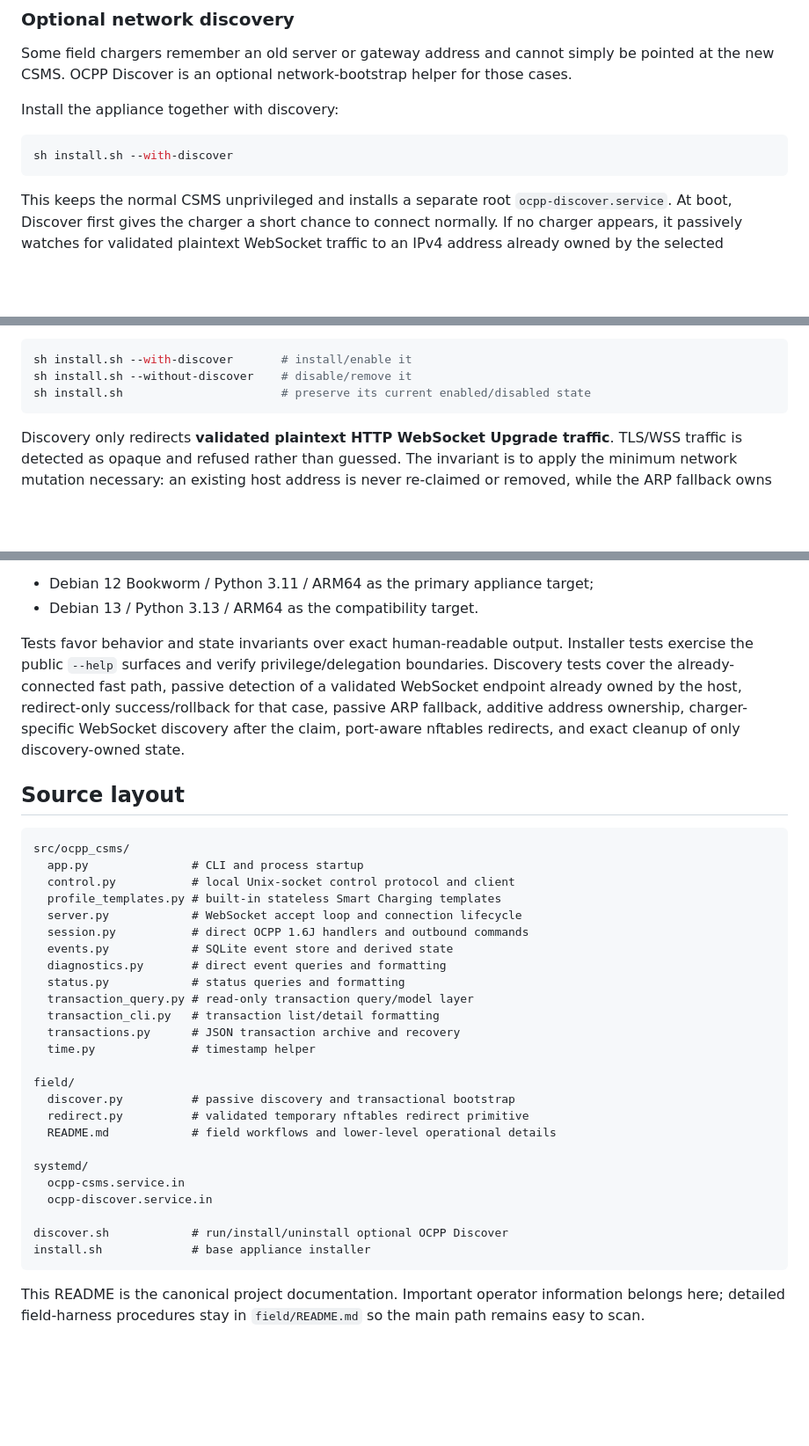
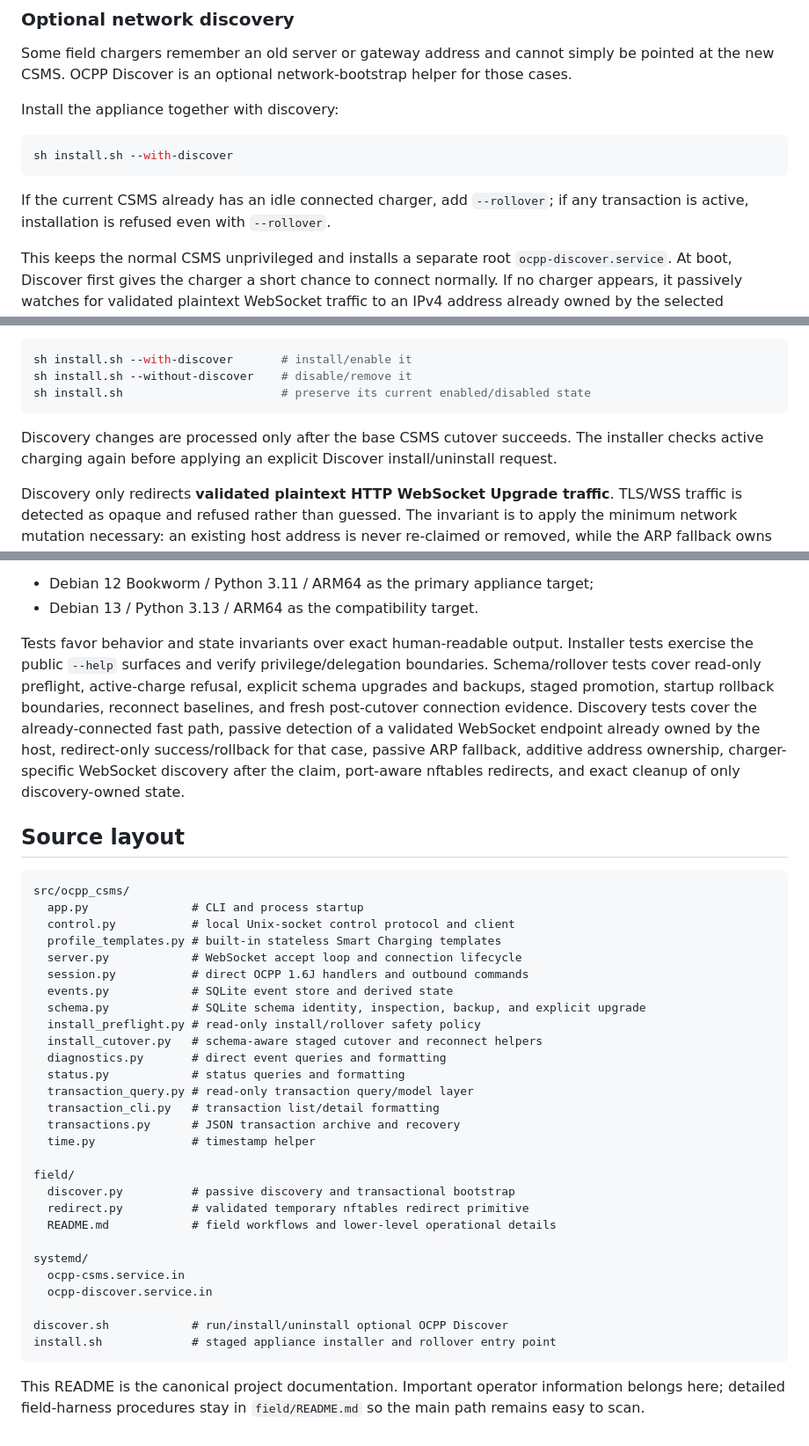
Before and after one commit to arthexis/ocpp-csms, a Markdown page: README.md, 3 parts joined by grey strips. Shown at 88% size. Rendered like a GitHub page; blank space fills up the shorter version.

````diff
--- a/README.md
+++ b/README.md
@@ -58,6 +60,8 @@ Install the appliance together with discovery:
 sh install.sh --with-discover
 ```
 
+If the current CSMS already has an idle connected charger, add `--rollover`; if any transaction is active, installation is refused even with `--rollover`.
+
 This keeps the normal CSMS unprivileged and installs a separate root `ocpp-discover.service`. At boot, Discover first gives the charger a short chance to connect normally. If no charger appears, it passively watches for validated plaintext WebSocket traffic to an IPv4 address already owned by the selected Ethernet interface. When that existing endpoint is visible, Discover applies only the narrow source/destination/port redirect needed to reach the local CSMS and does not claim another address. If no usable local endpoint is visible, it falls back to repeated unresolved-ARP discovery, temporarily claims only that exact IPv4 address as an additive `/32`, observes the charger's destination and port, installs the narrow redirect, and stops once the CSMS reports a real charger session.
 
 Discover defaults to `eth0`. Its standalone management surface is:
@@ -87,6 +91,8 @@ sh install.sh --with-discover       # install/enable it
 sh install.sh --without-discover    # disable/remove it
 sh install.sh                       # preserve its current enabled/disabled state
 ```
+
+Discovery changes are processed only after the base CSMS cutover succeeds. The installer checks active charging again before applying an explicit Discover install/uninstall request.
 
 Discovery only redirects **validated plaintext HTTP WebSocket Upgrade traffic**. TLS/WSS traffic is detected as opaque and refused rather than guessed. The invariant is to apply the minimum network mutation necessary: an existing host address is never re-claimed or removed, while the ARP fallback owns and later cleans only the exact `/32` it added. Failed attempts roll back only state created by that attempt. Details and field-only primitives live in `field/README.md`.
 
@@ -333,7 +347,7 @@ CI exercises:
 - Debian 12 Bookworm / Python 3.11 / ARM64 as the primary appliance target;
 - Debian 13 / Python 3.13 / ARM64 as the compatibility target.
 
-Tests favor behavior and state invariants over exact human-readable output. Installer tests exercise the public `--help` surfaces and verify privilege/delegation boundaries. Discovery tests cover the already-connected fast path, passive detection of a validated WebSocket endpoint already owned by the host, redirect-only success/rollback for that case, passive ARP fallback, additive address ownership, charger-specific WebSocket discovery after the claim, port-aware nftables redirects, and exact cleanup of only discovery-owned state.
+Tests favor behavior and state invariants over exact human-readable output. Installer tests exercise the public `--help` surfaces and verify privilege/delegation boundaries. Schema/rollover tests cover read-only preflight, active-charge refusal, explicit schema upgrades and backups, staged promotion, startup rollback boundaries, reconnect baselines, and fresh post-cutover connection evidence. Discovery tests cover the already-connected fast path, passive detection of a validated WebSocket endpoint already owned by the host, redirect-only success/rollback for that case, passive ARP fallback, additive address ownership, charger-specific WebSocket discovery after the claim, port-aware nftables redirects, and exact cleanup of only discovery-owned state.
 
 ## Source layout
 
@@ -345,6 +359,9 @@ src/ocpp_csms/
   server.py            # WebSocket accept loop and connection lifecycle
   session.py           # direct OCPP 1.6J handlers and outbound commands
   events.py            # SQLite event store and derived state
+  schema.py            # SQLite schema identity, inspection, backup, and explicit upgrade
+  install_preflight.py # read-only install/rollover safety policy
+  install_cutover.py   # schema-aware staged cutover and reconnect helpers
   diagnostics.py       # direct event queries and formatting
   status.py            # status queries and formatting
   transaction_query.py # read-only transaction query/model layer
@@ -362,7 +379,7 @@ systemd/
   ocpp-discover.service.in
 
 discover.sh            # run/install/uninstall optional OCPP Discover
-install.sh             # base appliance installer
+install.sh             # staged appliance installer and rollover entry point
 ```
 
 This README is the canonical project documentation. Important operator information belongs here; detailed field-harness procedures stay in `field/README.md` so the main path remains easy to scan.
````
Also changed, not shown: other parts of README.md (+15 -5 lines).
